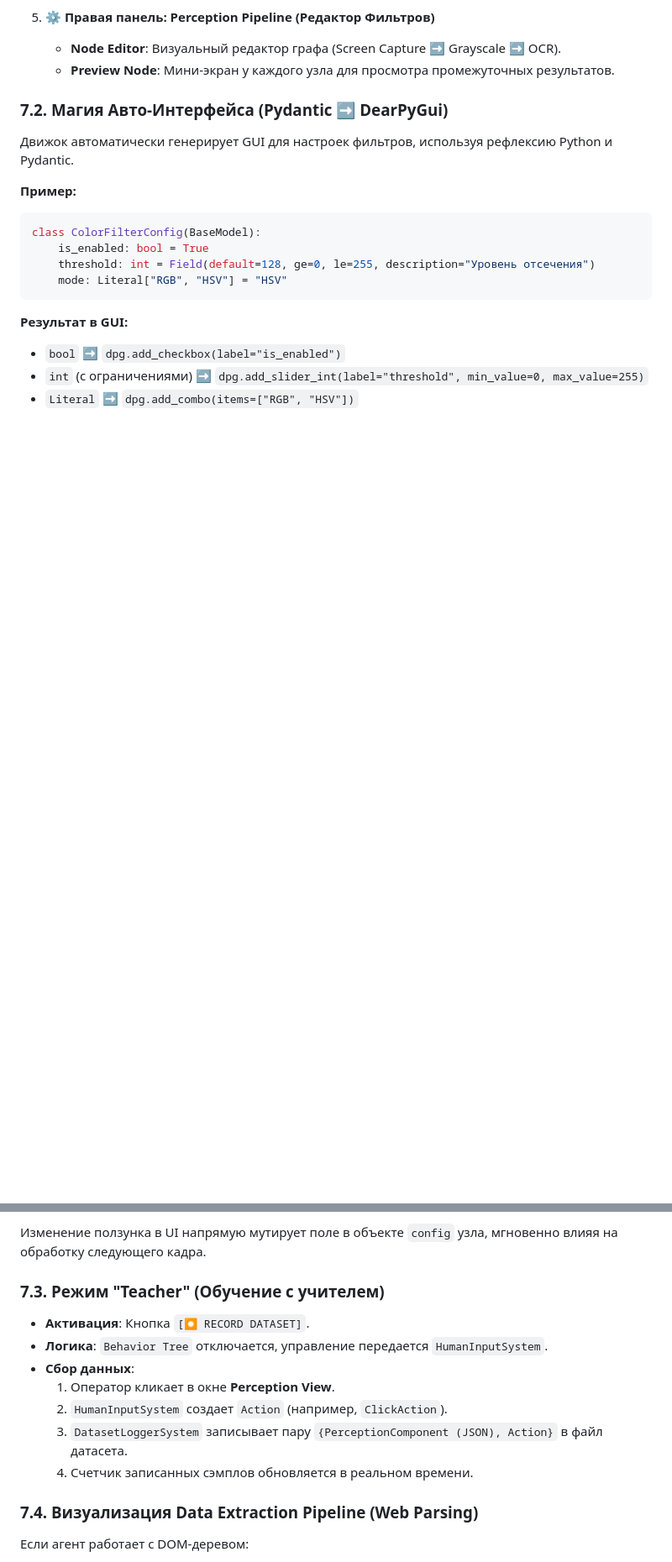
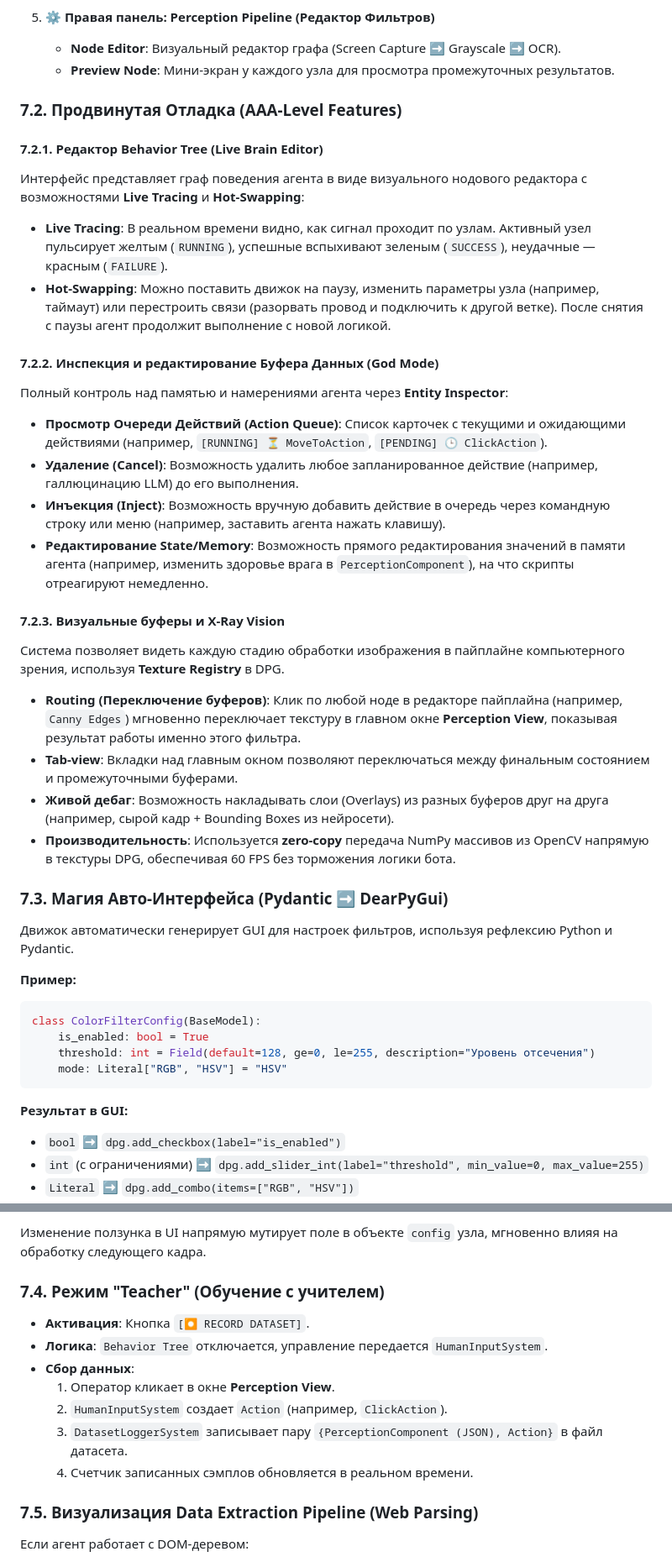
Before and after one commit to Sanali209/SerpAuto, a Markdown page: design.md, 2 parts joined by grey strips. Shown at 84% size. Drawn GitHub-style; blank space fills up the shorter version.

Commit message:
Update Serpentine Engine design document with Advanced Cognitive Debugger features
Co-authored-by: Sanali209 <38997864+Sanali209@users.noreply.github.com>

```diff
--- a/design.md
+++ b/design.md
@@ -231,7 +233,31 @@ class ActionExecutionSystem: # (BaseSystem)
     *   **Node Editor**: Визуальный редактор графа (Screen Capture ➡️ Grayscale ➡️ OCR).
     *   **Preview Node**: Мини-экран у каждого узла для просмотра промежуточных результатов.
 
-### 7.2. Магия Авто-Интерфейса (Pydantic ➡️ DearPyGui)
+### 7.2. Продвинутая Отладка (AAA-Level Features)
+
+#### 7.2.1. Редактор Behavior Tree (Live Brain Editor)
+Интерфейс представляет граф поведения агента в виде визуального нодового редактора с возможностями **Live Tracing** и **Hot-Swapping**:
+
+*   **Live Tracing**: В реальном времени видно, как сигнал проходит по узлам. Активный узел пульсирует желтым (`RUNNING`), успешные вспыхивают зеленым (`SUCCESS`), неудачные — красным (`FAILURE`).
+*   **Hot-Swapping**: Можно поставить движок на паузу, изменить параметры узла (например, таймаут) или перестроить связи (разорвать провод и подключить к другой ветке). После снятия с паузы агент продолжит выполнение с новой логикой.
+
+#### 7.2.2. Инспекция и редактирование Буфера Данных (God Mode)
+Полный контроль над памятью и намерениями агента через **Entity Inspector**:
+
+*   **Просмотр Очереди Действий (Action Queue)**: Список карточек с текущими и ожидающими действиями (например, `[RUNNING] ⏳ MoveToAction`, `[PENDING] 🕒 ClickAction`).
+*   **Удаление (Cancel)**: Возможность удалить любое запланированное действие (например, галлюцинацию LLM) до его выполнения.
+*   **Инъекция (Inject)**: Возможность вручную добавить действие в очередь через командную строку или меню (например, заставить агента нажать клавишу).
+*   **Редактирование State/Memory**: Возможность прямого редактирования значений в памяти агента (например, изменить здоровье врага в `PerceptionComponent`), на что скрипты отреагируют немедленно.
+
+#### 7.2.3. Визуальные буферы и X-Ray Vision
+Система позволяет видеть каждую стадию обработки изображения в пайплайне компьютерного зрения, используя **Texture Registry** в DPG.
+
+*   **Routing (Переключение буферов)**: Клик по любой ноде в редакторе пайплайна (например, `Canny Edges`) мгновенно переключает текстуру в главном окне **Perception View**, показывая результат работы именно этого фильтра.
+*   **Tab-view**: Вкладки над главным окном позволяют переключаться между финальным состоянием и промежуточными буферами.
+*   **Живой дебаг**: Возможность накладывать слои (Overlays) из разных буферов друг на друга (например, сырой кадр + Bounding Boxes из нейросети).
+*   **Производительность**: Используется **zero-copy** передача NumPy массивов из OpenCV напрямую в текстуры DPG, обеспечивая 60 FPS без торможения логики бота.
+
+### 7.3. Магия Авто-Интерфейса (Pydantic ➡️ DearPyGui)
 
 Движок автоматически генерирует GUI для настроек фильтров, используя рефлексию Python и Pydantic.
 
@@ -251,7 +277,7 @@ class ColorFilterConfig(BaseModel):
 
 Изменение ползунка в UI напрямую мутирует поле в объекте `config` узла, мгновенно влияя на обработку следующего кадра.
 
-### 7.3. Режим "Teacher" (Обучение с учителем)
+### 7.4. Режим "Teacher" (Обучение с учителем)
 
 *   **Активация**: Кнопка `[⏺ RECORD DATASET]`.
 *   **Логика**: `Behavior Tree` отключается, управление передается `HumanInputSystem`.
@@ -261,7 +287,7 @@ class ColorFilterConfig(BaseModel):
     3.  `DatasetLoggerSystem` записывает пару `{PerceptionComponent (JSON), Action}` в файл датасета.
     4.  Счетчик записанных сэмплов обновляется в реальном времени.
 
-### 7.4. Визуализация Data Extraction Pipeline (Web Parsing)
+### 7.5. Визуализация Data Extraction Pipeline (Web Parsing)
 
 Если агент работает с DOM-деревом:
 *   В **Perception View** отображается дерево объектов (как Chrome DevTools).
```
Also changed, not shown: other parts of design.md (+3 -1 lines).
